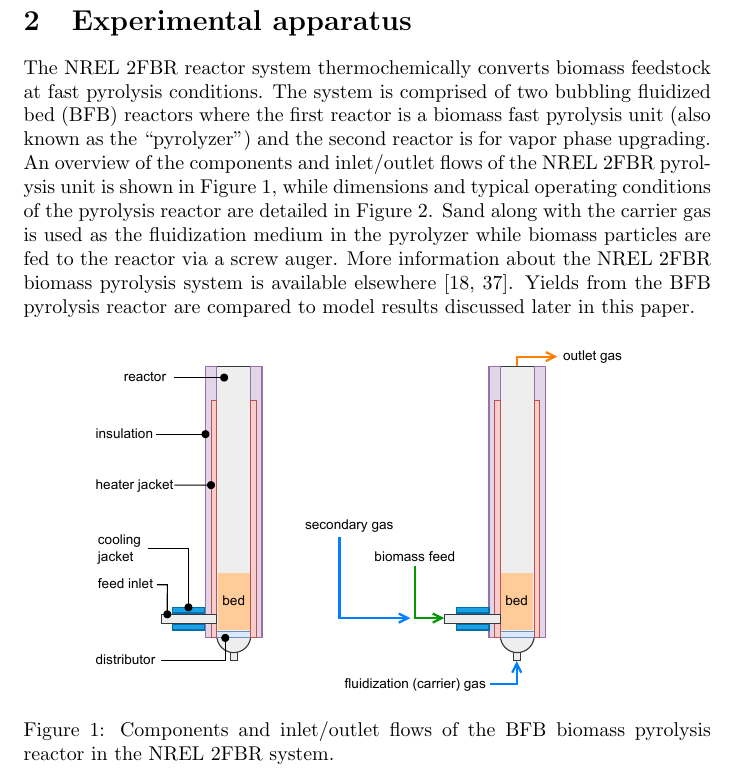
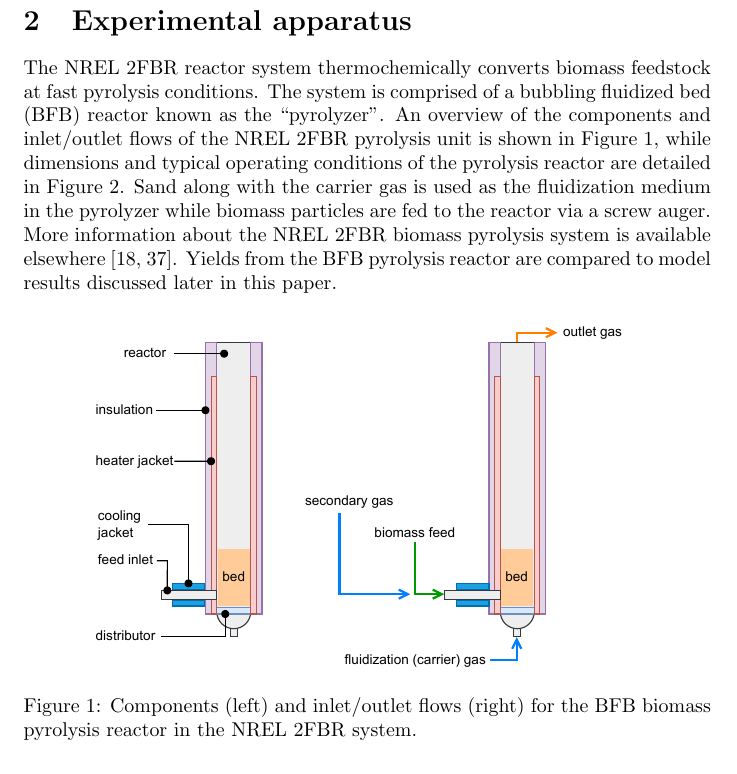
Before and after one commit to wigging/jbab-pyrolysis-paper, a LaTeX document (tex/main.tex, which reads tex/sections/experiment.tex): part of page 3 of 39, cut so that both start at the same text. Compiled offline with pdfLaTeX.

Commit message:
Revise experimental section

```diff
--- a/tex/sections/experiment.tex
+++ b/tex/sections/experiment.tex
@@ -2,12 +2,12 @@
 
 \section{Experimental apparatus}
 
-The NREL 2FBR reactor system thermochemically converts biomass feedstock at fast pyrolysis conditions. The system is comprised of two bubbling fluidized bed (BFB) reactors where the first reactor is a biomass fast pyrolysis unit (also known as the ``pyrolyzer'') and the second reactor is for vapor phase upgrading. An overview of the components and inlet/outlet flows of the NREL 2FBR pyrolysis unit is shown in Figure \ref{fig:pyrolyzer-components}, while dimensions and typical operating conditions of the pyrolysis reactor are detailed in Figure \ref{fig:pyrolyzer-dims-flows}. Sand along with the carrier gas is used as the fluidization medium in the pyrolyzer while biomass particles are fed to the reactor via a screw auger. More information about the NREL 2FBR biomass pyrolysis system is available elsewhere \cite{Howe-2015, Trendewicz-2015}. Yields from the BFB pyrolysis reactor are compared to model results discussed later in this paper.
+The NREL 2FBR reactor system thermochemically converts biomass feedstock at fast pyrolysis conditions. The system is comprised of a bubbling fluidized bed (BFB) reactor known as the ``pyrolyzer''. An overview of the components and inlet/outlet flows of the NREL 2FBR pyrolysis unit is shown in Figure \ref{fig:pyrolyzer-components}, while dimensions and typical operating conditions of the pyrolysis reactor are detailed in Figure \ref{fig:pyrolyzer-dims-flows}. Sand along with the carrier gas is used as the fluidization medium in the pyrolyzer while biomass particles are fed to the reactor via a screw auger. More information about the NREL 2FBR biomass pyrolysis system is available elsewhere \cite{Howe-2015, Trendewicz-2015}. Yields from the BFB pyrolysis reactor are compared to model results discussed later in this paper.
 
 \begin{figure}[H]
     \centering
     \includegraphics[width=0.8\textwidth]{pyrolyzer-components.pdf}
-    \caption{Components and inlet/outlet flows of the BFB biomass pyrolysis reactor in the NREL 2FBR system.}
+    \caption{Components (left) and inlet/outlet flows (right) for the BFB biomass pyrolysis reactor in the NREL 2FBR system.}
     \label{fig:pyrolyzer-components}
 \end{figure}
 
```
Also changed, not shown: tex/main.pdf, tex/sections/experiment.tex (2 more changed lines).
